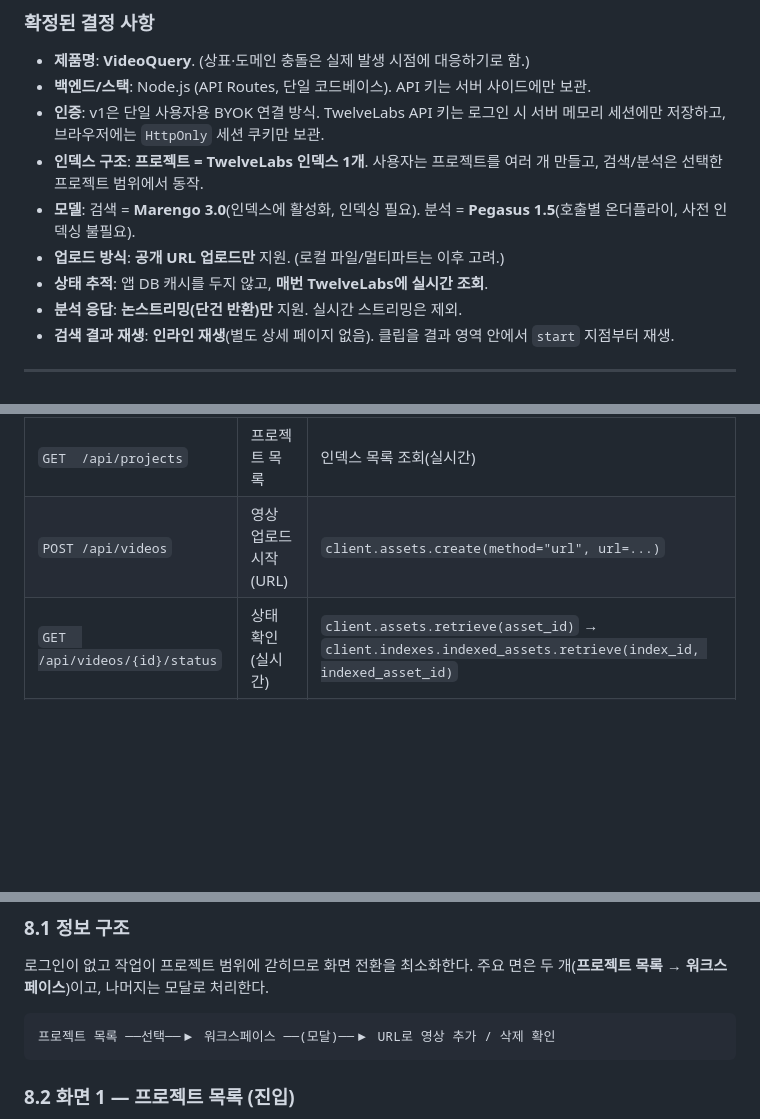
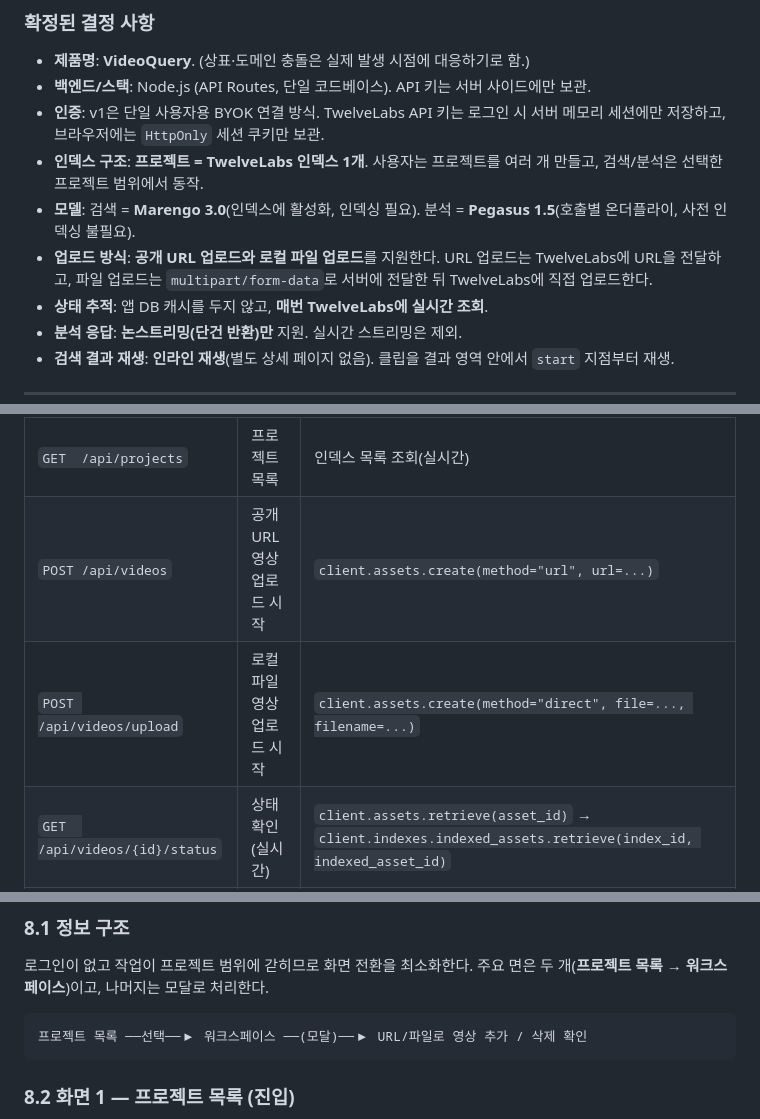
Before and after one commit to minoh14/VideoQuery, a Markdown page: README.md, 3 parts joined by grey strips. GitHub-like rendering; blank space fills up the shorter version.

````diff
--- a/README.md
+++ b/README.md
@@ -8,7 +8,7 @@
 - **인증**: v1은 단일 사용자용 BYOK 연결 방식. TwelveLabs API 키는 로그인 시 서버 메모리 세션에만 저장하고, 브라우저에는 `HttpOnly` 세션 쿠키만 보관.
 - **인덱스 구조**: **프로젝트 = TwelveLabs 인덱스 1개**. 사용자는 프로젝트를 여러 개 만들고, 검색/분석은 선택한 프로젝트 범위에서 동작.
 - **모델**: 검색 = **Marengo 3.0**(인덱스에 활성화, 인덱싱 필요). 분석 = **Pegasus 1.5**(호출별 온더플라이, 사전 인덱싱 불필요).
-- **업로드 방식**: **공개 URL 업로드만** 지원. (로컬 파일/멀티파트는 이후 고려.)
+- **업로드 방식**: **공개 URL 업로드와 로컬 파일 업로드**를 지원한다. URL 업로드는 TwelveLabs에 URL을 전달하고, 파일 업로드는 `multipart/form-data`로 서버에 전달한 뒤 TwelveLabs에 직접 업로드한다.
 - **상태 추적**: 앱 DB 캐시를 두지 않고, **매번 TwelveLabs에 실시간 조회**.
 - **분석 응답**: **논스트리밍(단건 반환)만** 지원. 실시간 스트리밍은 제외.
 - **검색 결과 재생**: **인라인 재생**(별도 상세 페이지 없음). 클립을 결과 영역 안에서 `start` 지점부터 재생.
@@ -149,7 +152,8 @@ VideoQuery/
 | `POST /api/auth/logout`        | 서버 세션 삭제                | 외부 호출 없음                                                                                                                         |
 | `POST /api/projects`           | 프로젝트 생성(= 인덱스 생성) | `client.indexes.create(index_name, models=[{marengo3.0}])` (검색용. Pegasus는 인덱스에 넣지 않고 호출별로 사용)                        |
 | `GET  /api/projects`           | 프로젝트 목록                | 인덱스 목록 조회(실시간)                                                                                                               |
-| `POST /api/videos`             | 영상 업로드 시작(URL)        | `client.assets.create(method="url", url=...)`                                                                                          |
+| `POST /api/videos`             | 공개 URL 영상 업로드 시작    | `client.assets.create(method="url", url=...)`                                                                                          |
+| `POST /api/videos/upload`      | 로컬 파일 영상 업로드 시작   | `client.assets.create(method="direct", file=..., filename=...)`                                                                         |
 | `GET  /api/videos/{id}/status` | 상태 확인(실시간)            | `client.assets.retrieve(asset_id)` → `client.indexes.indexed_assets.retrieve(index_id, indexed_asset_id)`                              |
 | `GET  /api/videos`             | 영상 목록(실시간)            | 인덱스별 영상 목록 조회                                                                                                                |
 | `DELETE /api/videos/{id}`      | 영상 삭제                    | Delete an indexed asset (+ 필요 시 asset 삭제)                                                                                         |
@@ -193,7 +199,7 @@ UI 상태 표시: `uploading → (asset ready: 분석 가능) → indexing → r
 로그인이 없고 작업이 프로젝트 범위에 갇히므로 화면 전환을 최소화한다. 주요 면은 두 개(**프로젝트 목록 → 워크스페이스**)이고, 나머지는 모달로 처리한다.
 
 ```
-프로젝트 목록 ──선택──▶ 워크스페이스 ──(모달)──▶ URL로 영상 추가 / 삭제 확인
+프로젝트 목록 ──선택──▶ 워크스페이스 ──(모달)──▶ URL/파일로 영상 추가 / 삭제 확인
 ```
 
 ### 8.2 화면 1 — 프로젝트 목록 (진입)
````
Also changed, not shown: other parts of README.md (+13 -8 lines).
